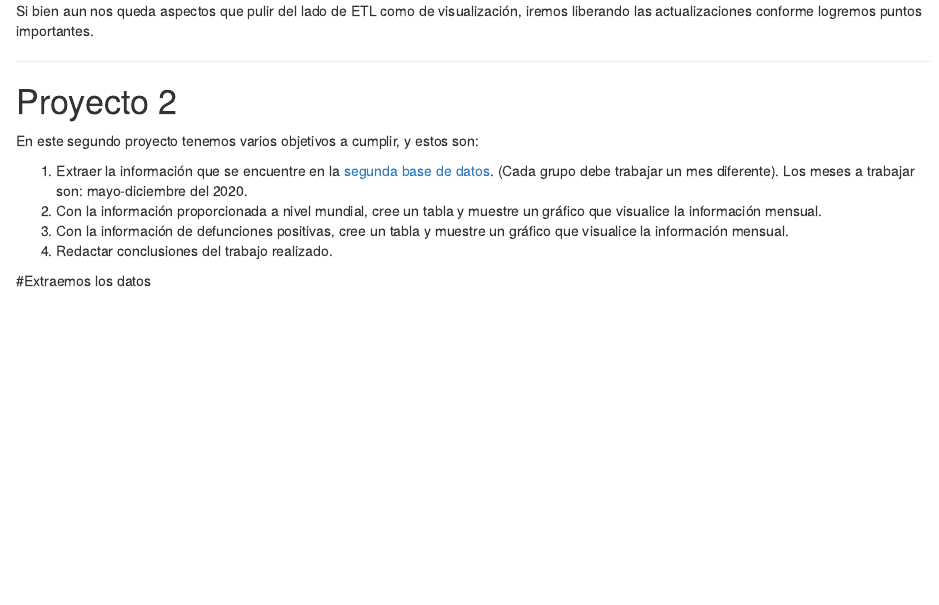
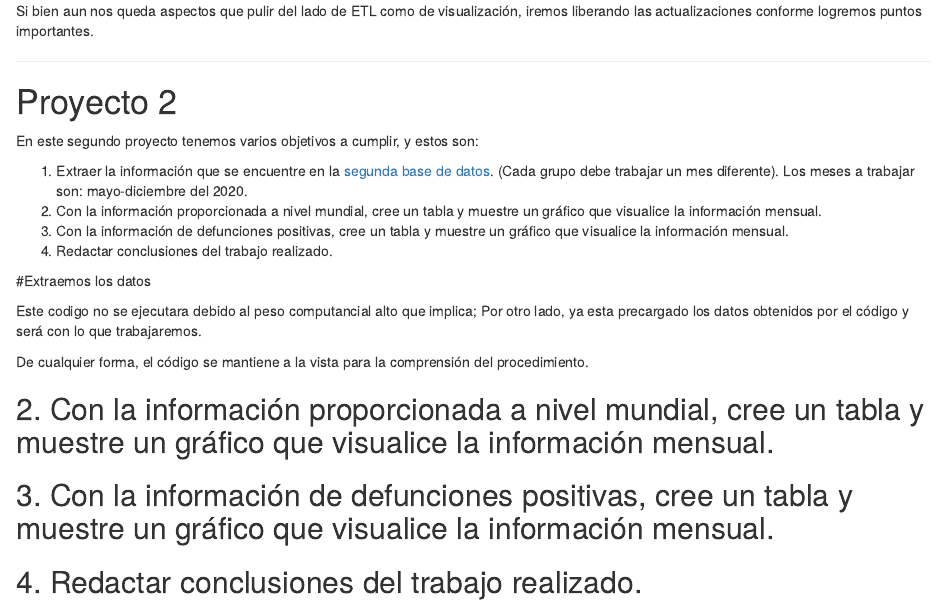
Before and after one commit to data-and-code/archivos_pdf, an R Markdown document (Final_base_de_datos.Rmd): the page in a window 1100 px wide, from 5460 px down. Rendered offline with R 4.5, knitr and Pandoc, with nearby package versions; drawn as R Markdown's standard HTML page in place of the format the file asks for; some code elsewhere in the file could not run offline.

Commit message:
HotUpdate RMD V1.5

````diff
--- a/Final_base_de_datos.Rmd
+++ b/Final_base_de_datos.Rmd
@@ -222,6 +222,10 @@ En este segundo proyecto tenemos varios objetivos a cumplir, y estos son:
 
 #Extraemos los datos
 
+Este codigo no se ejecutara debido al peso computancial alto que implica; Por otro lado, ya esta precargado los datos obtenidos por el código y será con lo que trabajaremos.
+
+De cualquier forma, el código se mantiene a la vista para la comprensión del procedimiento.
+
 ```{r eval=FALSE, include=FALSE}
 # Extraccion del texto de los PDFs
 pacman::p_load(pdftools, tesseract, rvest, purrr, furrr, stringr)
@@ -323,3 +327,9 @@ pdf_files <- list(
 save(pdf_files, file = "base_de_datos_2.RData")
 
 ```
+
+## 2. Con la información proporcionada a nivel mundial, cree un tabla y muestre un gráfico que visualice la información mensual.
+
+## 3. Con la información de defunciones positivas, cree un tabla y muestre un gráfico que visualice la información mensual.
+
+## 4. Redactar conclusiones del trabajo realizado.
````
Also changed, not shown: Final_base_de_datos.html, base_de_datos_2.RData.
